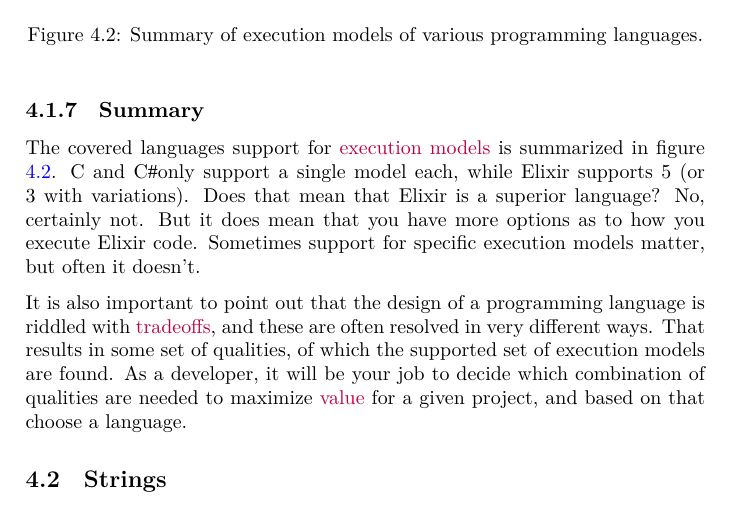
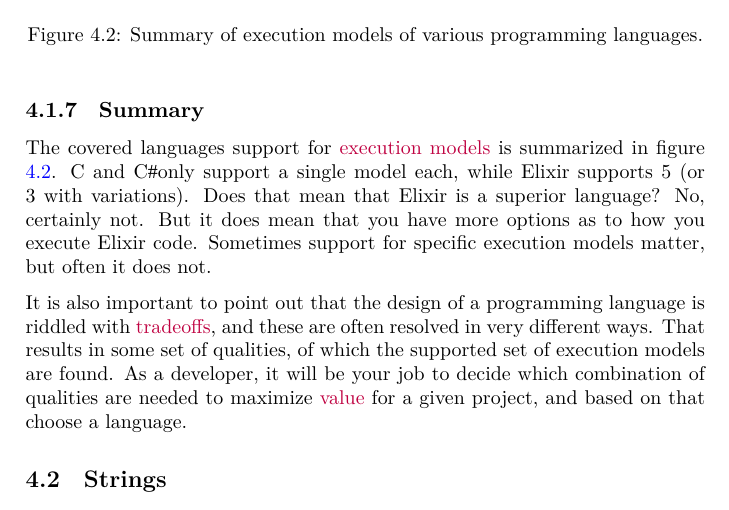
Before and after one commit to aslakjohansen/progintro, a LaTeX thesis (doc/document.tex, which reads doc/first.tex): part of page 33 of 64, cut so that both start at the same text. Compiled offline with XeLaTeX; a LaTeX package or settings file that is missing is left out.

Commit message:
Simplification of language

```diff
--- a/doc/first.tex
+++ b/doc/first.tex
@@ -187,7 +187,7 @@ Elixir code can be executed through an interpreter (like Python), it can be work
 \subsection{Summary}
 
 % ref to fig, what does that mean? Is it better to have more boxes checked? Why and why not?
-The covered languages support for \idx{execution models}{Execution model} is summarized in figure \ref{fig:first:phases:summary}. C and \csharp only support a single model each, while Elixir supports 5 (or 3 with variations). Does that mean that Elixir is a superior language? No, certainly not. But it does mean that you have more options as to how you execute Elixir code. Sometimes support for specific execution models matter, but often it doesn't.
+The covered languages support for \idx{execution models}{Execution model} is summarized in figure \ref{fig:first:phases:summary}. C and \csharp only support a single model each, while Elixir supports 5 (or 3 with variations). Does that mean that Elixir is a superior language? No, certainly not. But it does mean that you have more options as to how you execute Elixir code. Sometimes support for specific execution models matter, but often it does not.
 
 \begin{figure}[tbp]
   \input{figs/first_summary.tex}
```
